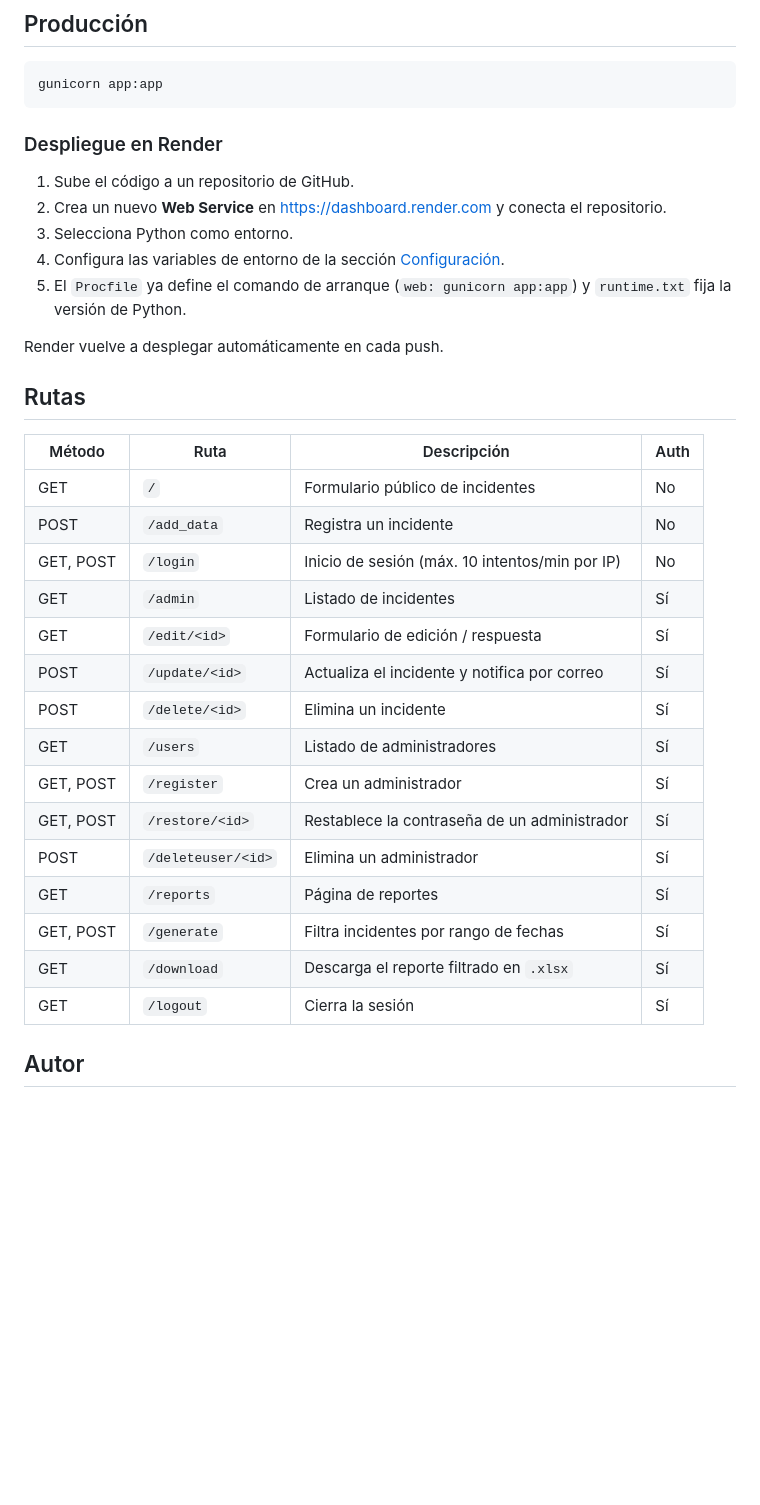
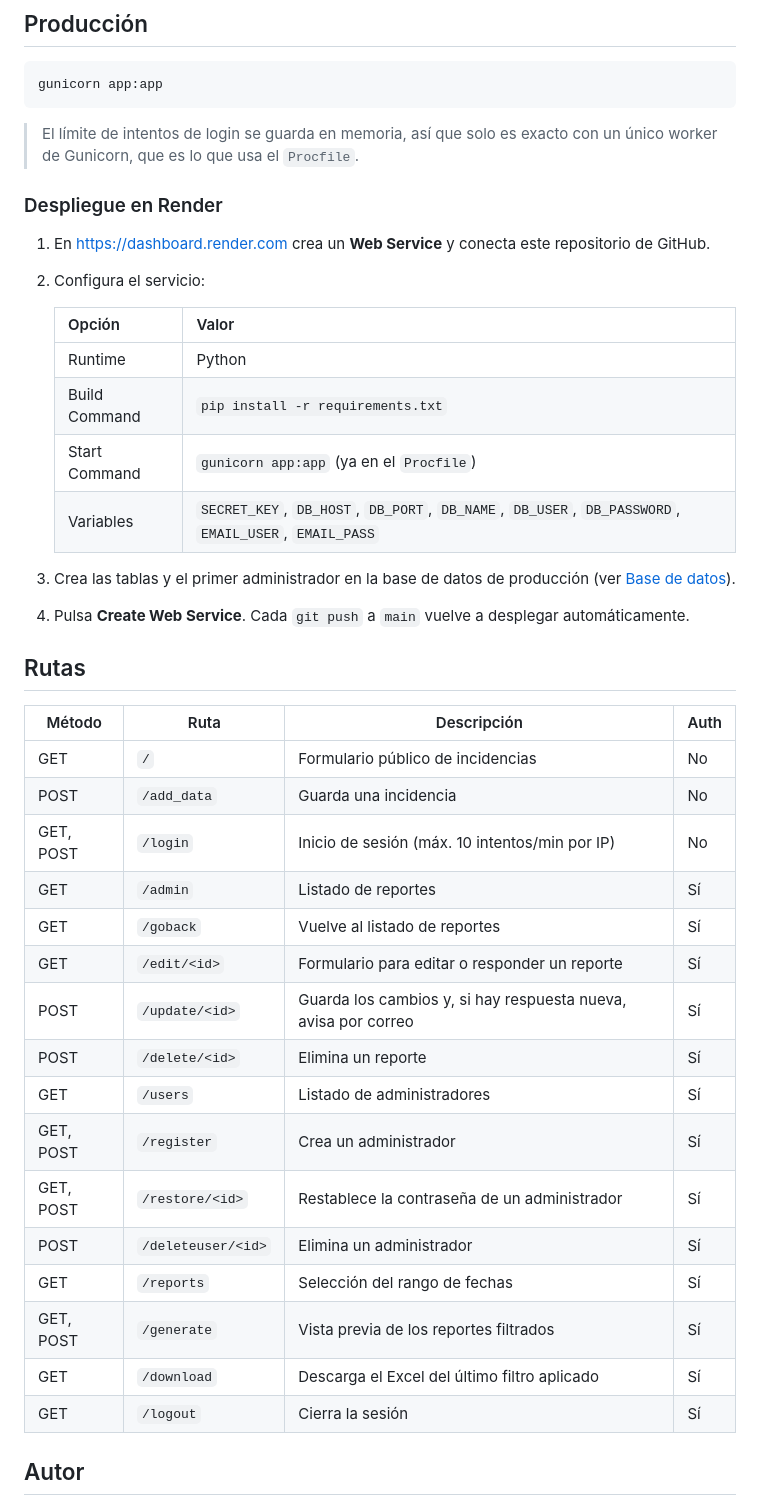
Before and after one commit to jairprime/computer-labs-management, a Markdown page: README.md, the part around one of its changes. Rendered like a GitHub page; blank space fills up the shorter version.

````diff
--- a/README.md
+++ b/README.md
@@ -162,35 +170,43 @@ La aplicación queda disponible en <http://localhost:5000>.
 gunicorn app:app
 ```
 
+> El límite de intentos de login se guarda en memoria, así que solo es exacto con un único worker de Gunicorn, que es lo que usa el `Procfile`.
+
 ### Despliegue en Render
 
-1. Sube el código a un repositorio de GitHub.
-2. Crea un nuevo **Web Service** en <https://dashboard.render.com> y conecta el repositorio.
-3. Selecciona Python como entorno.
-4. Configura las variables de entorno de la sección [Configuración](#configuración).
-5. El `Procfile` ya define el comando de arranque (`web: gunicorn app:app`) y `runtime.txt` fija la versión de Python.
+1. En <https://dashboard.render.com> crea un **Web Service** y conecta este repositorio de GitHub.
+2. Configura el servicio:
 
-Render vuelve a desplegar automáticamente en cada push.
+   | Opción          | Valor                             |
+   | --------------- | --------------------------------- |
+   | Runtime         | Python                            |
+   | Build Command   | `pip install -r requirements.txt` |
+   | Start Command   | `gunicorn app:app` (ya en el `Procfile`) |
+   | Variables       | `SECRET_KEY`, `DB_HOST`, `DB_PORT`, `DB_NAME`, `DB_USER`, `DB_PASSWORD`, `EMAIL_USER`, `EMAIL_PASS` |
+
+3. Crea las tablas y el primer administrador en la base de datos de producción (ver [Base de datos](#base-de-datos)).
+4. Pulsa **Create Web Service**. Cada `git push` a `main` vuelve a desplegar automáticamente.
 
 ## Rutas
 
-| Método    | Ruta                 | Descripción                                     | Auth |
-| --------- | -------------------- | ----------------------------------------------- | ---- |
-| GET       | `/`                  | Formulario público de incidentes                | No   |
-| POST      | `/add_data`          | Registra un incidente                           | No   |
-| GET, POST | `/login`             | Inicio de sesión (máx. 10 intentos/min por IP)  | No   |
-| GET       | `/admin`             | Listado de incidentes                           | Sí   |
-| GET       | `/edit/<id>`         | Formulario de edición / respuesta               | Sí   |
-| POST      | `/update/<id>`       | Actualiza el incidente y notifica por correo    | Sí   |
-| POST      | `/delete/<id>`       | Elimina un incidente                            | Sí   |
-| GET       | `/users`             | Listado de administradores                      | Sí   |
-| GET, POST | `/register`          | Crea un administrador                           | Sí   |
-| GET, POST | `/restore/<id>`      | Restablece la contraseña de un administrador    | Sí   |
-| POST      | `/deleteuser/<id>`   | Elimina un administrador                        | Sí   |
-| GET       | `/reports`           | Página de reportes                              | Sí   |
-| GET, POST | `/generate`          | Filtra incidentes por rango de fechas           | Sí   |
-| GET       | `/download`          | Descarga el reporte filtrado en `.xlsx`         | Sí   |
-| GET       | `/logout`            | Cierra la sesión                                | Sí   |
+| Método    | Ruta               | Descripción                                             | Auth |
+| --------- | ------------------ | ------------------------------------------------------- | ---- |
+| GET       | `/`                | Formulario público de incidencias                       | No   |
+| POST      | `/add_data`        | Guarda una incidencia                                   | No   |
+| GET, POST | `/login`           | Inicio de sesión (máx. 10 intentos/min por IP)          | No   |
+| GET       | `/admin`           | Listado de reportes                                     | Sí   |
+| GET       | `/goback`          | Vuelve al listado de reportes                           | Sí   |
+| GET       | `/edit/<id>`       | Formulario para editar o responder un reporte           | Sí   |
+| POST      | `/update/<id>`     | Guarda los cambios y, si hay respuesta nueva, avisa por correo | Sí   |
+| POST      | `/delete/<id>`     | Elimina un reporte                                      | Sí   |
+| GET       | `/users`           | Listado de administradores                              | Sí   |
+| GET, POST | `/register`        | Crea un administrador                                   | Sí   |
+| GET, POST | `/restore/<id>`    | Restablece la contraseña de un administrador            | Sí   |
+| POST      | `/deleteuser/<id>` | Elimina un administrador                                | Sí   |
+| GET       | `/reports`         | Selección del rango de fechas                           | Sí   |
+| GET, POST | `/generate`        | Vista previa de los reportes filtrados                  | Sí   |
+| GET       | `/download`        | Descarga el Excel del último filtro aplicado            | Sí   |
+| GET       | `/logout`          | Cierra la sesión                                        | Sí   |
 
 ## Autor
 
````
Also changed, not shown: other parts of README.md (+64 -56 lines).
